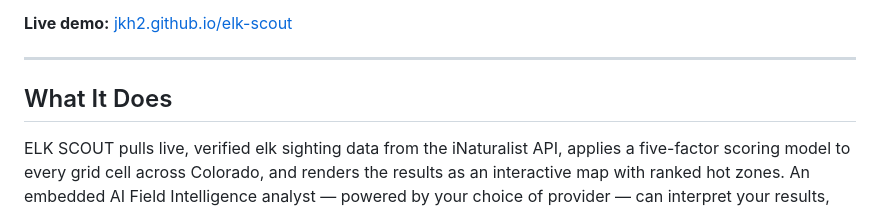
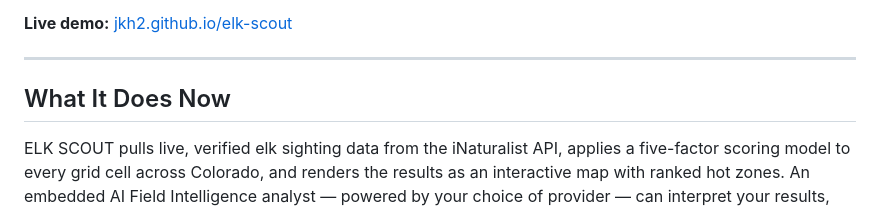
Before and after one commit to jkh2/elk-scout, a Markdown page: README.md, the part around the change. Rendered like a GitHub page.

Commit message:
Change section title to 'What It Does Now'
git commit -m "v1.1: Mission Brief, scan grid, score breakdowns, UI polish, panel collapse, mobile responsive, security hardening, GMU/taxon fixes"

```diff
--- a/README.md
+++ b/README.md
@@ -7,7 +7,7 @@ A browser-based elk scouting intelligence tool for Colorado hunters, built on ve
 
 ---
 
-## What It Does
+## What It Does Now
 
 ELK SCOUT pulls live, verified elk sighting data from the iNaturalist API, applies a five-factor scoring model to every grid cell across Colorado, and renders the results as an interactive map with ranked hot zones. An embedded AI Field Intelligence analyst — powered by your choice of provider — can interpret your results, explain the scoring, and give you tactical hunting advice calibrated to the actual data on screen.
 
```
